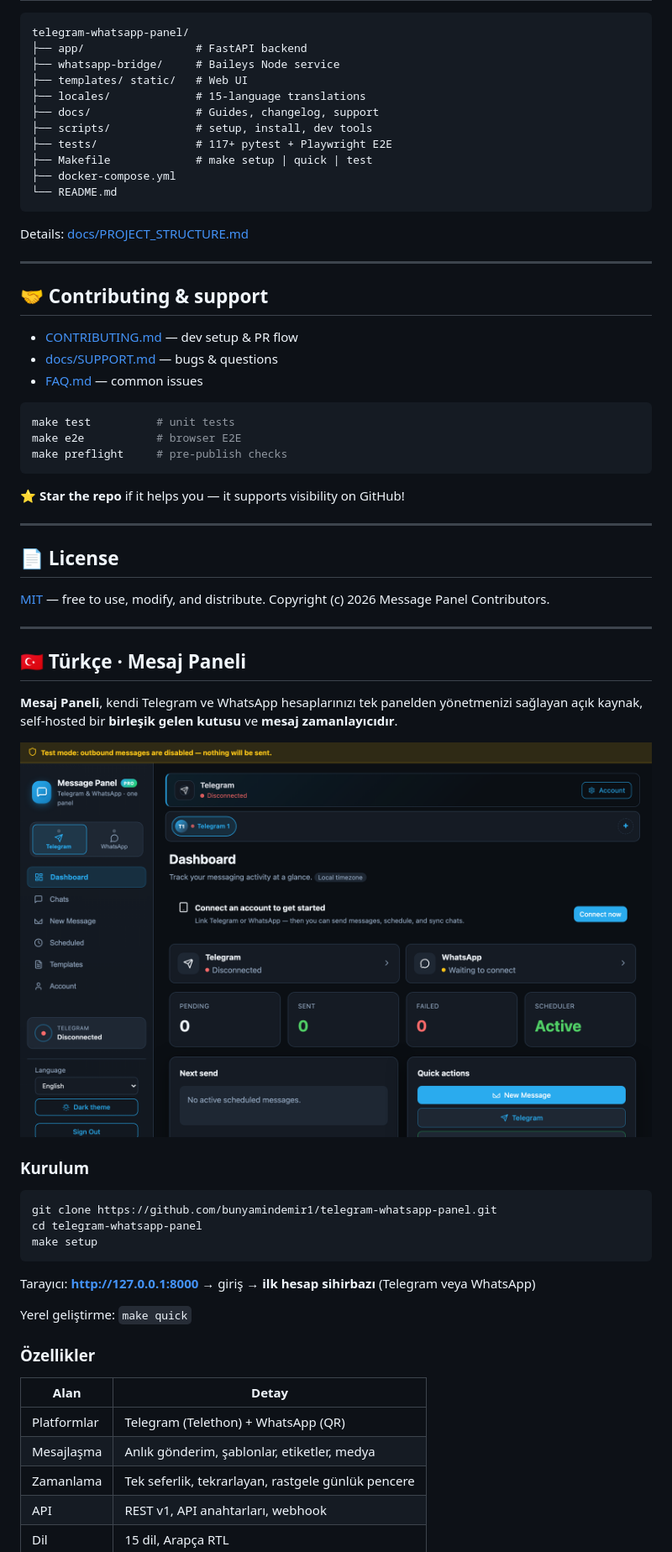
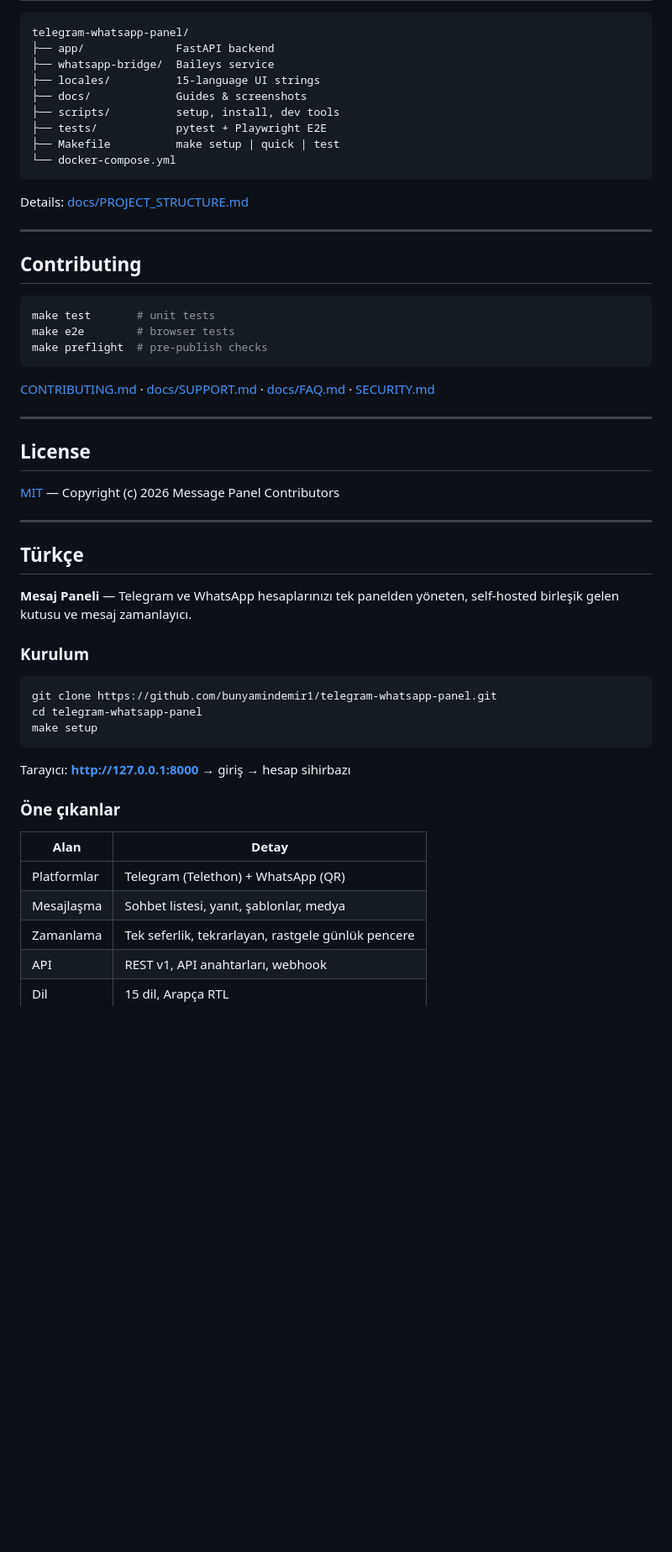
Before and after one commit to bunyamindemir1/telegram-whatsapp-panel, a Markdown page: README.md, the part around one of its changes. Shown at 84% size. Rendered like a GitHub page; pictures changed too: docs/assets/screenshot-dashboard.png; blank space fills up the shorter version.

````diff
--- a/README.md
+++ b/README.md
@@ -227,51 +172,41 @@ Full reference: [docs/API.md](docs/API.md)
 
 ```
 telegram-whatsapp-panel/
-├── app/                 # FastAPI backend
-├── whatsapp-bridge/     # Baileys Node service
-├── templates/ static/   # Web UI
-├── locales/             # 15-language translations
-├── docs/                # Guides, changelog, support
-├── scripts/             # setup, install, dev tools
-├── tests/               # 117+ pytest + Playwright E2E
-├── Makefile             # make setup | quick | test
-├── docker-compose.yml
-└── README.md
+├── app/              FastAPI backend
+├── whatsapp-bridge/  Baileys service
+├── locales/          15-language UI strings
+├── docs/             Guides & screenshots
+├── scripts/          setup, install, dev tools
+├── tests/            pytest + Playwright E2E
+├── Makefile          make setup | quick | test
+└── docker-compose.yml
 ```
 
 Details: [docs/PROJECT_STRUCTURE.md](docs/PROJECT_STRUCTURE.md)
 
 ---
 
-## 🤝 Contributing & support
-
-- [CONTRIBUTING.md](CONTRIBUTING.md) — dev setup & PR flow
-- [docs/SUPPORT.md](docs/SUPPORT.md) — bugs & questions
-- [FAQ.md](docs/FAQ.md) — common issues
+## Contributing
 
 ```bash
-make test          # unit tests
-make e2e           # browser E2E
-make preflight     # pre-publish checks
+make test       # unit tests
+make e2e        # browser tests
+make preflight  # pre-publish checks
 ```
 
-⭐ **Star the repo** if it helps you — it supports visibility on GitHub!
+[CONTRIBUTING.md](CONTRIBUTING.md) · [docs/SUPPORT.md](docs/SUPPORT.md) · [docs/FAQ.md](docs/FAQ.md) · [SECURITY.md](SECURITY.md)
 
 ---
 
-## 📄 License
+## License
 
-[MIT](LICENSE) — free to use, modify, and distribute. Copyright (c) 2026 Message Panel Contributors.
+[MIT](LICENSE) — Copyright (c) 2026 Message Panel Contributors
 
 ---
 
-## 🇹🇷 Türkçe · Mesaj Paneli
+## Türkçe
 
-**Mesaj Paneli**, kendi Telegram ve WhatsApp hesaplarınızı tek panelden yönetmenizi sağlayan açık kaynak, self-hosted bir **birleşik gelen kutusu** ve **mesaj zamanlayıcıdır**.
-
-<p align="center">
-  <img src="docs/assets/screenshot-dashboard.png" alt="Mesaj Paneli gösterge paneli — Telegram ve WhatsApp tek arayüzde" width="880" />
-</p>
+**Mesaj Paneli** — Telegram ve WhatsApp hesaplarınızı tek panelden yöneten, self-hosted birleşik gelen kutusu ve mesaj zamanlayıcı.
 
 ### Kurulum
 
@@ -281,16 +216,14 @@ cd telegram-whatsapp-panel
 make setup
 ```
 
-Tarayıcı: **http://127.0.0.1:8000** → giriş → **ilk hesap sihirbazı** (Telegram veya WhatsApp)
+Tarayıcı: **http://127.0.0.1:8000** → giriş → hesap sihirbazı
 
-Yerel geliştirme: `make quick`
-
-### Özellikler
+### Öne çıkanlar
 
 | Alan | Detay |
 |------|--------|
 | Platformlar | Telegram (Telethon) + WhatsApp (QR) |
-| Mesajlaşma | Anlık gönderim, şablonlar, etiketler, medya |
+| Mesajlaşma | Sohbet listesi, yanıt, şablonlar, medya |
 | Zamanlama | Tek seferlik, tekrarlayan, rastgele günlük pencere |
 | API | REST v1, API anahtarları, webhook |
 | Dil | 15 dil, Arapça RTL |
````
Also changed, not shown: other parts of README.md (+106 -166 lines), .github/REPO_ABOUT.md (added, +32 -0 lines), docs/assets/screenshot-login.png, docs/assets/screenshot-setup.png, docs/assets/screenshot.png, 4 other files.
